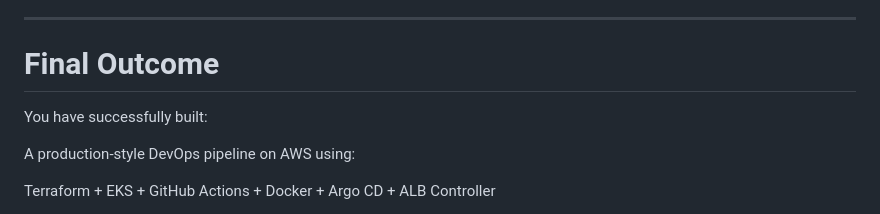
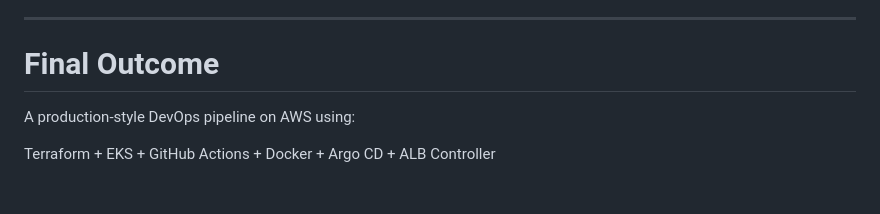
Before and after one commit to im-devendhar/talesofchina, a Markdown page: README.md, the part around the change. GitHub-like rendering; blank space fills up the shorter version.

```diff
--- a/README.md
+++ b/README.md
@@ -366,7 +366,6 @@ Cloud-native deployment
 
 # Final Outcome
 
-You have successfully built:
 
 A production-style DevOps pipeline on AWS using:
 
```
